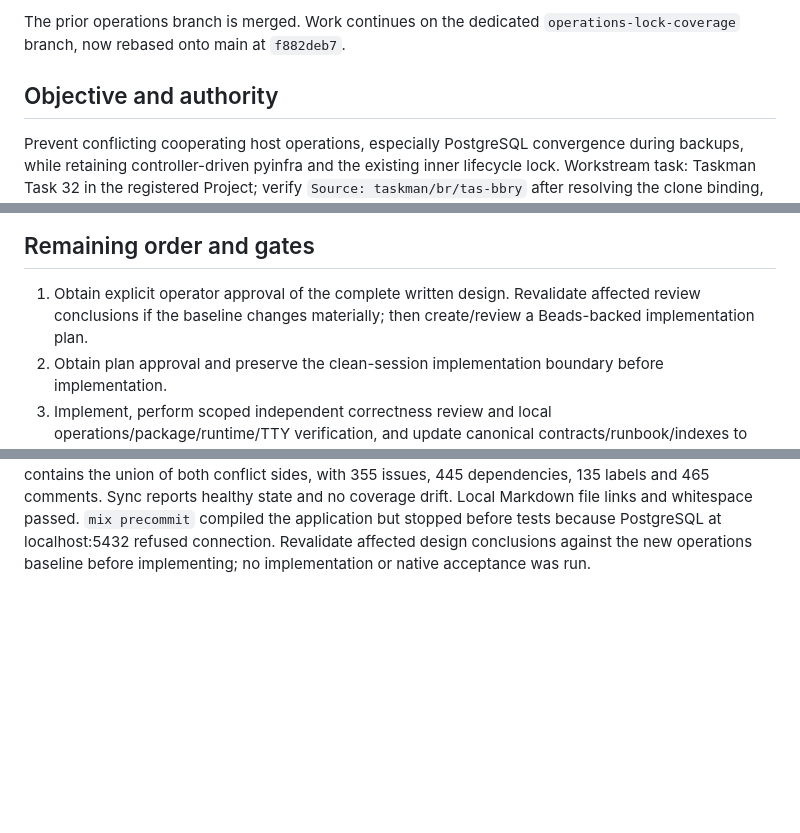
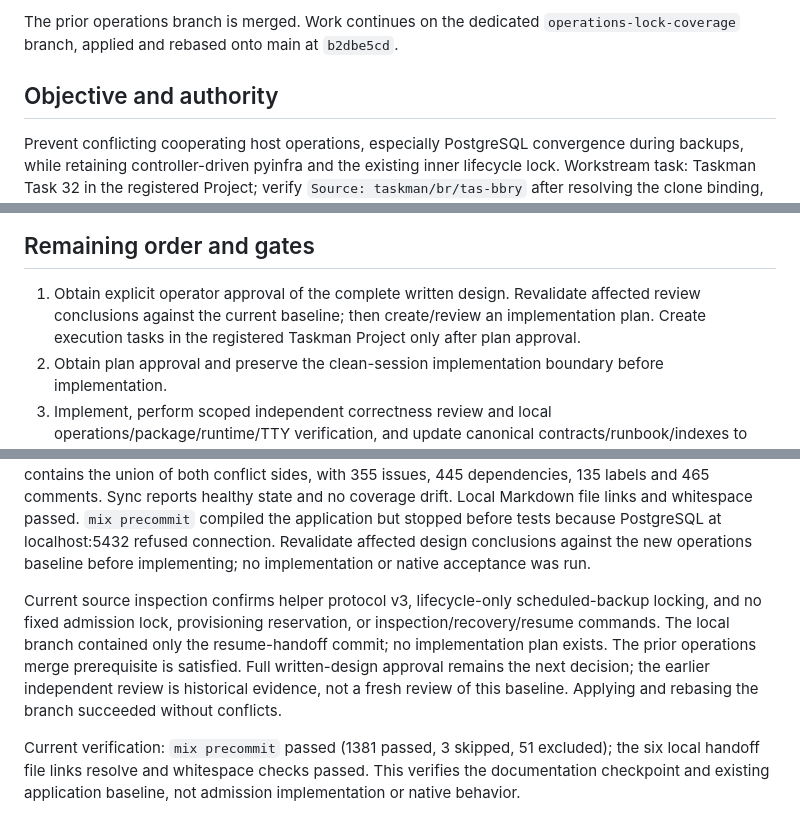
Before and after one commit to Incanus3/taskman, a Markdown page: docs/handoffs/operations-lock-coverage.md, 3 parts joined by grey strips. Drawn GitHub-style; blank space fills up the shorter version.

Commit message:
Refresh operations admission continuation and verification

```diff
--- a/docs/handoffs/operations-lock-coverage.md
+++ b/docs/handoffs/operations-lock-coverage.md
@@ -4,6 +4,6 @@ Status: active. Updated: 2026-10-25. Resume: `$resume operations-lock-coverage`.
 
 The prior operations branch is merged. Work continues on the dedicated
-`operations-lock-coverage` branch, now rebased onto main at `f882deb7`.
+`operations-lock-coverage` branch, applied and rebased onto main at `b2dbe5cd`.
 
 ## Objective and authority
 
@@ -46,7 +46,8 @@ protocol/ownership decisions before their later execution without absorbing thei
 ## Remaining order and gates
 
 1. Obtain explicit operator approval of the complete written design. Revalidate affected review
-   conclusions if the baseline changes materially; then create/review a Beads-backed implementation plan.
+   conclusions against the current baseline; then create/review an implementation plan. Create
+   execution tasks in the registered Taskman Project only after plan approval.
 2. Obtain plan approval and preserve the clean-session implementation boundary before implementation.
 3. Implement, perform scoped independent correctness review and local operations/package/runtime/TTY
    verification, and update canonical contracts/runbook/indexes to reflect implemented behavior.
@@ -75,3 +76,14 @@ and 465 comments. Sync reports healthy state and no coverage drift. Local Markdo
 and whitespace passed. `mix precommit` compiled the application but stopped before tests because
 PostgreSQL at localhost:5432 refused connection. Revalidate affected design conclusions against
 the new operations baseline before implementing; no implementation or native acceptance was run.
+
+Current source inspection confirms helper protocol v3, lifecycle-only scheduled-backup locking,
+and no fixed admission lock, provisioning reservation, or inspection/recovery/resume commands.
+The local branch contained only the resume-handoff commit; no implementation plan exists.
+The prior operations merge prerequisite is satisfied. Full written-design approval remains the
+next decision; the earlier independent review is historical evidence, not a fresh review of this
+baseline. Applying and rebasing the branch succeeded without conflicts.
+
+Current verification: `mix precommit` passed (1381 passed, 3 skipped, 51 excluded); the six
+local handoff file links resolve and whitespace checks passed. This verifies the documentation
+checkpoint and existing application baseline, not admission implementation or native behavior.
```
Also changed, not shown: other parts of docs/handoffs/operations-lock-coverage.md (+1 -1 lines).
